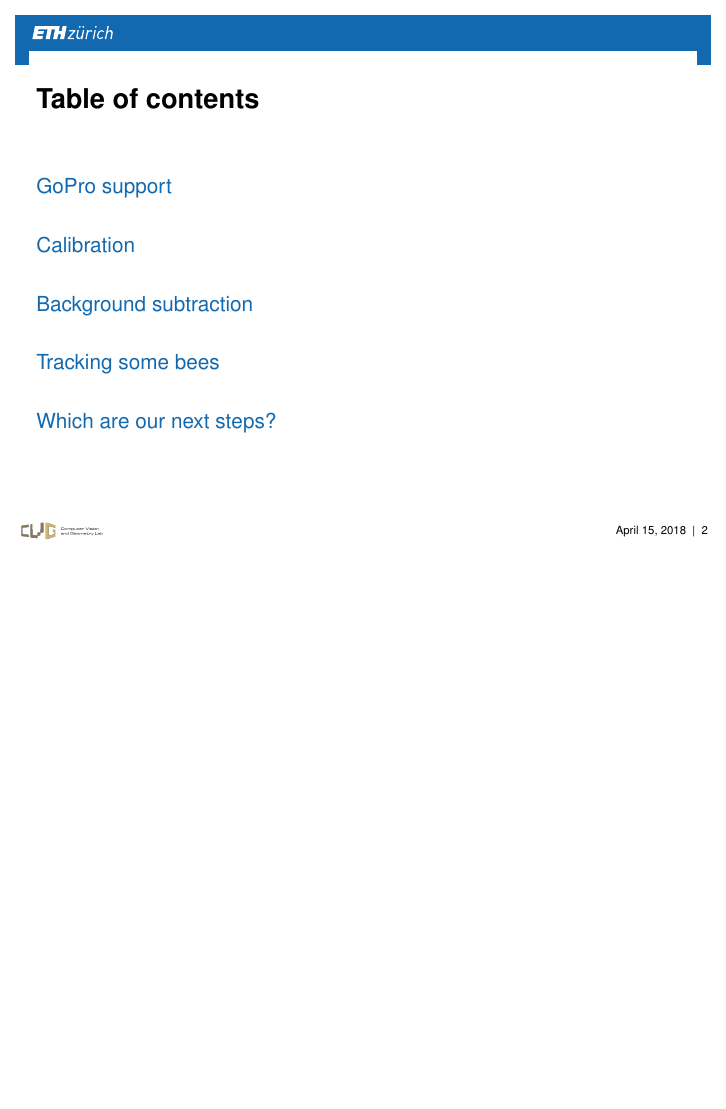
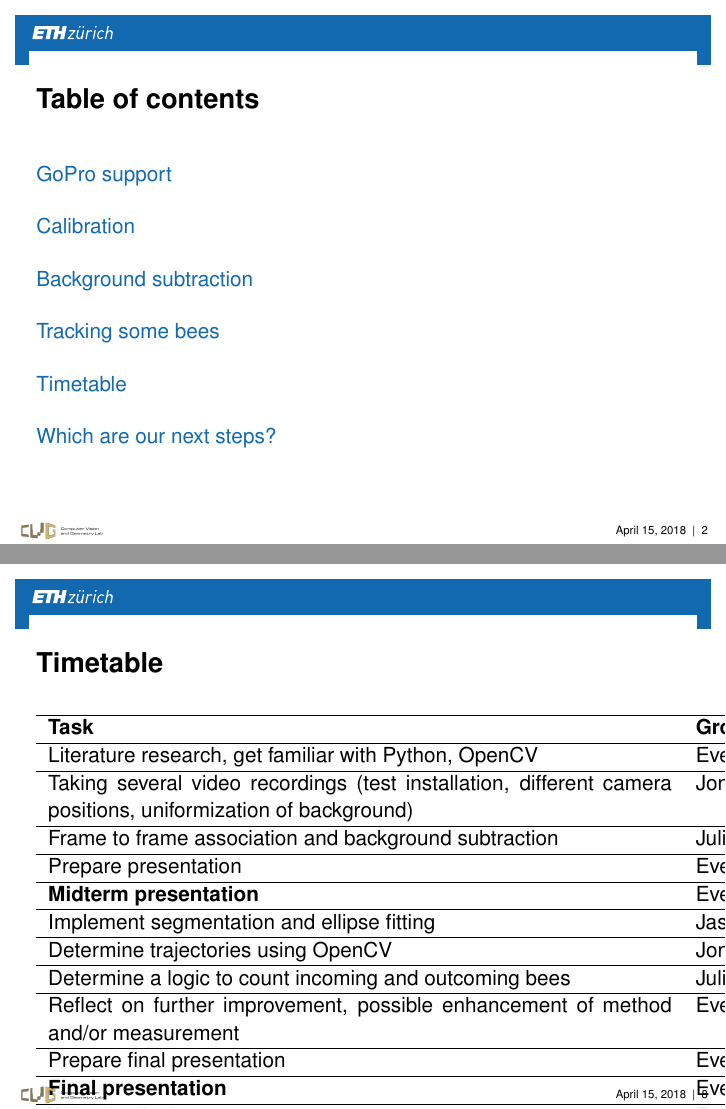
Before and after one commit to Deastan/3D_Vision, LaTeX slides (Latex/mid_term_pres/midterm_pres.tex): page 2 of 8 before the commit and pages 2 and 8 of 9 after it, the two joined at a grey line, the shorter picture padded with empty space. Compiled offline with pdfLaTeX.

Commit message:
added timeline

```diff
--- a/Latex/mid_term_pres/midterm_pres.tex
+++ b/Latex/mid_term_pres/midterm_pres.tex
@@ -82,6 +82,29 @@ Goal : to have the same view each time
 \url{https://www.youtube.com/watch?v=ReSonvV2y0M&feature=youtu.be}
 \end{frame}
 
+\section{Timetable}
+\begin{frame}{Timetable}
+\begin{center}
+\begin{tabular}{p{11cm}ll}
+\hline
+\textbf{Task} & \textbf{Group Member} & \textbf{Time period} \\ \hline
+Literature research, get familiar with Python, OpenCV & Everyone & Weeks 3 to 5\\ \hline
+Taking several video recordings (test installation, different camera positions, uniformization of background) & Jonathan & Week 4\\ \hline
+Frame to frame association and background subtraction & Julie, Philipp & Weeks 5 to 6\\ \hline
+Prepare presentation & Everyone & Week 7\\ \hline
+\textbf{Midterm presentation} & Everyone & 09.04. \\ \hline
+Implement segmentation and ellipse fitting & Jasmin, Philipp & Weeks 8 to 10\\ \hline
+Determine trajectories using OpenCV & Jonathan & Weeks 10 to 11\\ \hline
+Determine a logic to count incoming and outcoming bees & Julie & Week 12 \\ \hline
+Reflect on further improvement, possible enhancement of method and/or measurement & Everyone & Weeks 12 to 13\\ \hline
+Prepare final presentation & Everyone & Week 14\\ \hline
+\textbf{Final presentation} & Everyone & 28.05. \\ \hline
+Write the final report & Everyone & Weeks 15 to 16\\ \hline
+\textbf{Final written report} & Everyone & 15.06.\\ \hline
+\end{tabular}
+\end{center}
+\end{frame}
+
 \section{Which are our next steps?}
 \begin{frame}{Which are our next steps?}
 \begin{itemize}
```
